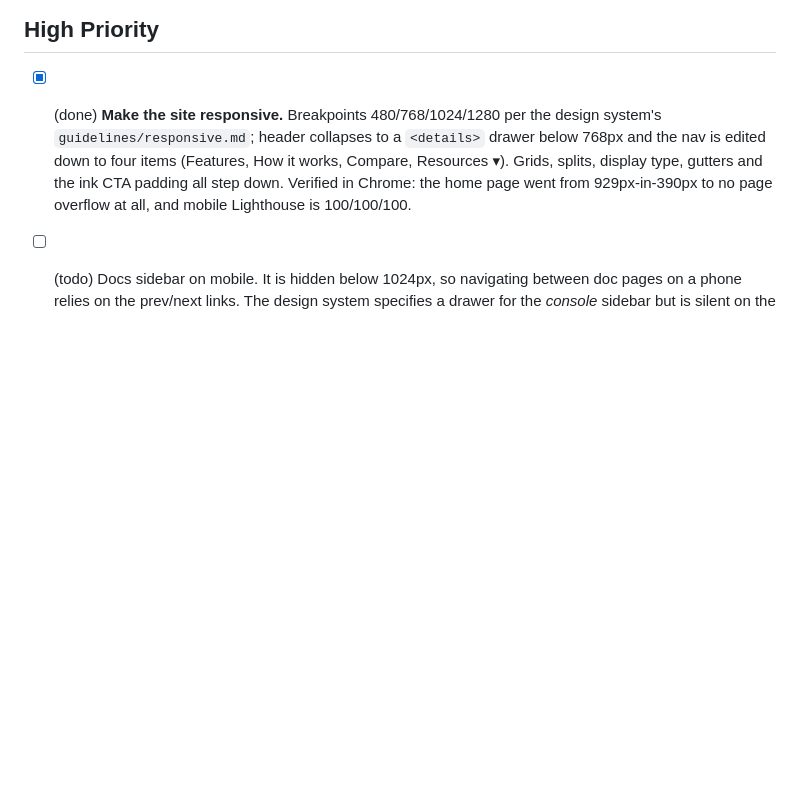
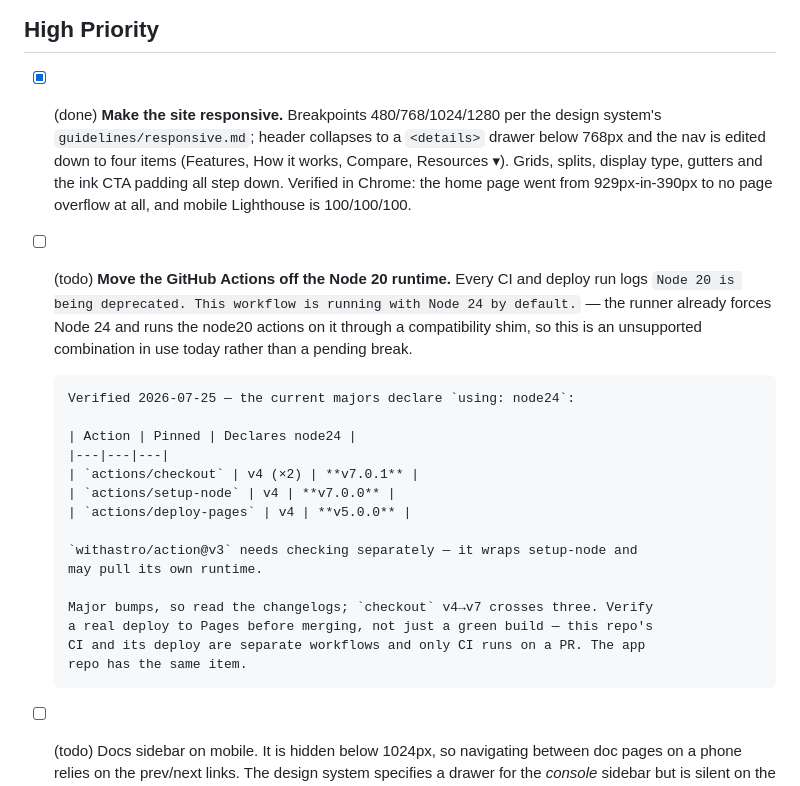
Before and after one commit to dmarc-analyzer-net/dmarc-analyzer-net.github.io, a Markdown page: docs/backlog.md, the part around the change. Rendered like a GitHub page; blank space fills up the shorter version.

Commit message:
Add the Node 24 Actions bump to the backlog
Same item as the app repo. Every CI and deploy run logs that Node 20 is
deprecated and the workflow is already running on Node 24, so the node20 actions
are going through a compatibility shim rather than heading for a future break.

checkout, setup-node and deploy-pages are pinned at v4; the majors declaring
using: node24 are v7.0.1, v7.0.0 and v5.0.0. withastro/action@v3 needs checking
separately since it wraps setup-node and may bring its own runtime.

Noted that a green PR check is not sufficient evidence here: CI and the Pages
deploy are separate workflows and only CI runs on a pull request, so the deploy
has to be confirmed after merge.

```diff
--- a/docs/backlog.md
+++ b/docs/backlog.md
@@ -21,6 +21,28 @@ Keep claims truthful to the intended end state.
       type, gutters and the ink CTA padding all step down. Verified in Chrome:
       the home page went from 929px-in-390px to no page overflow at all, and
       mobile Lighthouse is 100/100/100.
+- [ ] (todo) **Move the GitHub Actions off the Node 20 runtime.** Every CI and
+      deploy run logs `Node 20 is being deprecated. This workflow is running with
+      Node 24 by default.` — the runner already forces Node 24 and runs the
+      node20 actions on it through a compatibility shim, so this is an
+      unsupported combination in use today rather than a pending break.
+
+      Verified 2026-07-25 — the current majors declare `using: node24`:
+
+      | Action | Pinned | Declares node24 |
+      |---|---|---|
+      | `actions/checkout` | v4 (×2) | **v7.0.1** |
+      | `actions/setup-node` | v4 | **v7.0.0** |
+      | `actions/deploy-pages` | v4 | **v5.0.0** |
+
+      `withastro/action@v3` needs checking separately — it wraps setup-node and
+      may pull its own runtime.
+
+      Major bumps, so read the changelogs; `checkout` v4→v7 crosses three. Verify
+      a real deploy to Pages before merging, not just a green build — this repo's
+      CI and its deploy are separate workflows and only CI runs on a PR. The app
+      repo has the same item.
+
 - [ ] (todo) Docs sidebar on mobile. It is hidden below 1024px, so navigating
       between doc pages on a phone relies on the prev/next links. The design
       system specifies a drawer for the *console* sidebar but is silent on the
```
